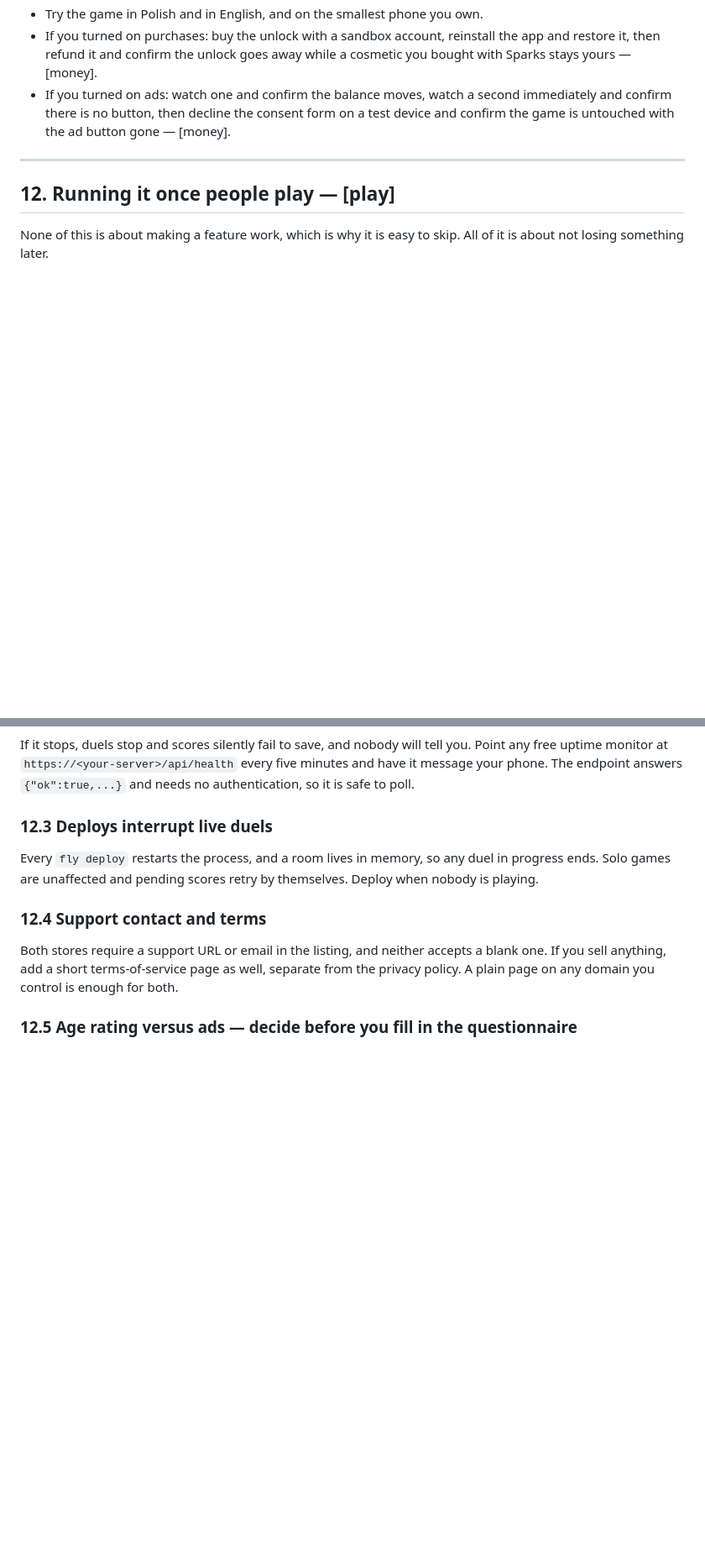
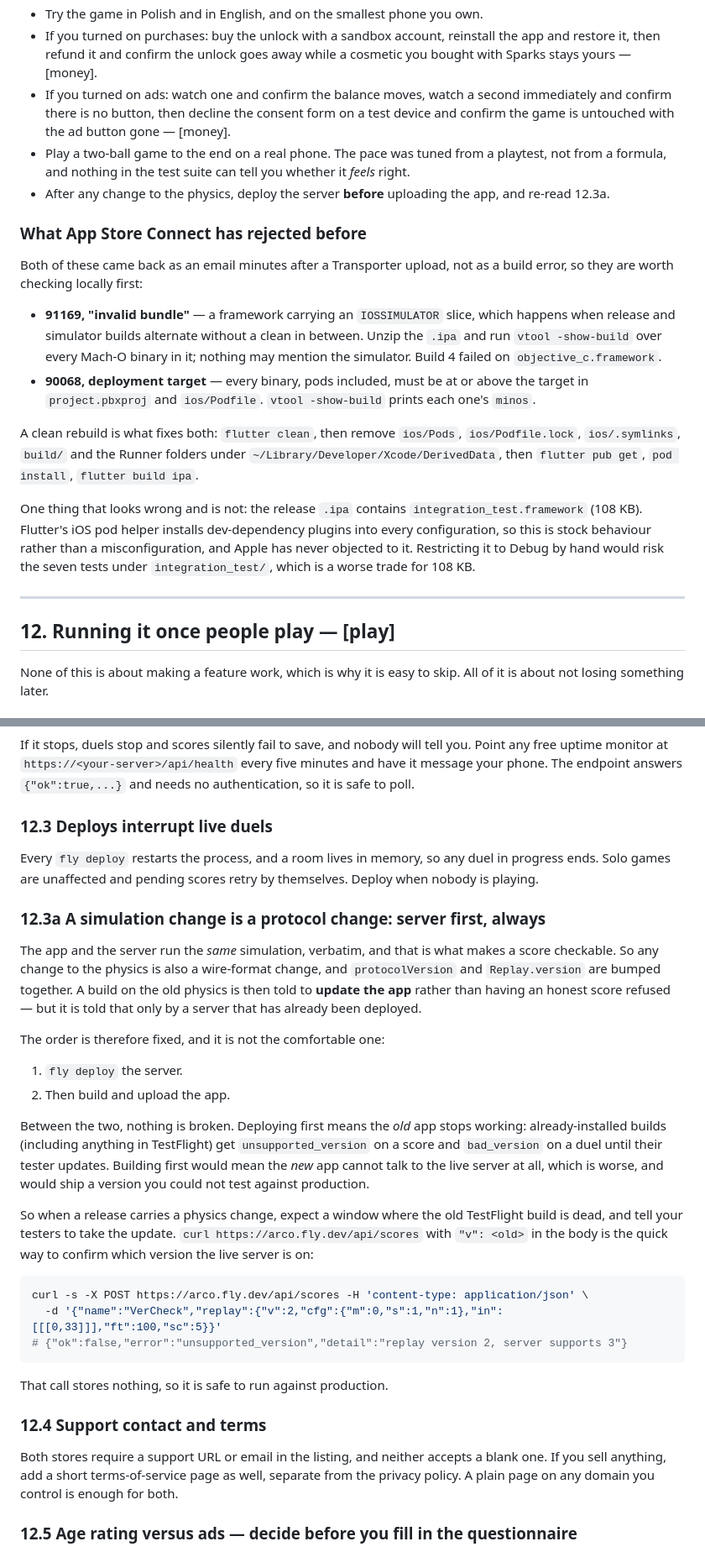
Before and after one commit to tymonq19/ARCO, a Markdown page: SETUP.md, 2 parts joined by grey strips. Shown at 84% size. Drawn GitHub-style; blank space fills up the shorter version.

Commit message:
Build 5, and write down what the last two uploads taught us
Version 1.0.0+5, built against the deployed server. Verified in the
`.ipa` itself: 23 Mach-O binaries, no simulator slice in any of them, and
none below iOS 15 -- the two things App Store Connect refused build 4
for.

SETUP.md gains the parts that were only in my head:

- 12.3a, the deploy order. A physics change is a wire-format change, so
  the server goes first and the old app is deliberately dead in between.
  With the one-line curl that says which version production is on.
- 11, the two rejections, how to catch each locally, and the clean
  rebuild that fixes both.
- 11, why `integration_test.framework` is in the release bundle and why
  it stays: Flutter's iOS pod helper installs dev-dependency plugins into
  every configuration, it is 108 KB, and hand-restricting it to Debug
  would put the seven integration tests at risk.

Co-Authored-By: Claude Opus 5 (1M context) <noreply@anthropic.com>

````diff
--- a/SETUP.md
+++ b/SETUP.md
@@ -672,6 +672,29 @@ never shows a form.
 - If you turned on ads: watch one and confirm the balance moves, watch a second immediately and confirm there is no
   button, then decline the consent form on a test device and confirm the game is untouched with the ad button gone
   — [money].
+- Play a two-ball game to the end on a real phone. The pace was tuned from a playtest, not from a formula, and
+  nothing in the test suite can tell you whether it *feels* right.
+- After any change to the physics, deploy the server **before** uploading the app, and re-read 12.3a.
+
+### What App Store Connect has rejected before
+
+Both of these came back as an email minutes after a Transporter upload, not as a build error, so they are worth
+checking locally first:
+
+- **91169, "invalid bundle"** — a framework carrying an `IOSSIMULATOR` slice, which happens when release and
+  simulator builds alternate without a clean in between. Unzip the `.ipa` and run `vtool -show-build` over every
+  Mach-O binary in it; nothing may mention the simulator. Build 4 failed on `objective_c.framework`.
+- **90068, deployment target** — every binary, pods included, must be at or above the target in
+  `project.pbxproj` and `ios/Podfile`. `vtool -show-build` prints each one's `minos`.
+
+A clean rebuild is what fixes both: `flutter clean`, then remove `ios/Pods`, `ios/Podfile.lock`,
+`ios/.symlinks`, `build/` and the Runner folders under `~/Library/Developer/Xcode/DerivedData`, then
+`flutter pub get`, `pod install`, `flutter build ipa`.
+
+One thing that looks wrong and is not: the release `.ipa` contains `integration_test.framework` (108 KB).
+Flutter's iOS pod helper installs dev-dependency plugins into every configuration, so this is stock behaviour
+rather than a misconfiguration, and Apple has never objected to it. Restricting it to Debug by hand would risk
+the seven tests under `integration_test/`, which is a worse trade for 108 KB.
 
 ---
 
@@ -714,6 +737,35 @@ answers `{"ok":true,...}` and needs no authentication, so it is safe to poll.
 Every `fly deploy` restarts the process, and a room lives in memory, so any duel in progress ends. Solo games
 are unaffected and pending scores retry by themselves. Deploy when nobody is playing.
 
+### 12.3a A simulation change is a protocol change: server first, always
+
+The app and the server run the *same* simulation, verbatim, and that is what makes a score checkable. So any
+change to the physics is also a wire-format change, and `protocolVersion` and `Replay.version` are bumped
+together. A build on the old physics is then told to **update the app** rather than having an honest score
+refused — but it is told that only by a server that has already been deployed.
+
+The order is therefore fixed, and it is not the comfortable one:
+
+1. `fly deploy` the server.
+2. Then build and upload the app.
+
+Between the two, nothing is broken. Deploying first means the *old* app stops working: already-installed
+builds (including anything in TestFlight) get `unsupported_version` on a score and `bad_version` on a duel
+until their tester updates. Building first would mean the *new* app cannot talk to the live server at all,
+which is worse, and would ship a version you could not test against production.
+
+So when a release carries a physics change, expect a window where the old TestFlight build is dead, and tell
+your testers to take the update. `curl https://arco.fly.dev/api/scores` with `"v": <old>` in the body is the
+quick way to confirm which version the live server is on:
+
+```bash
+curl -s -X POST https://arco.fly.dev/api/scores -H 'content-type: application/json' \
+  -d '{"name":"VerCheck","replay":{"v":2,"cfg":{"m":0,"s":1,"n":1},"in":[[[0,33]]],"ft":100,"sc":5}}'
+# {"ok":false,"error":"unsupported_version","detail":"replay version 2, server supports 3"}
+```
+
+That call stores nothing, so it is safe to run against production.
+
 ### 12.4 Support contact and terms
 
 Both stores require a support URL or email in the listing, and neither accepts a blank one. If you sell
````
